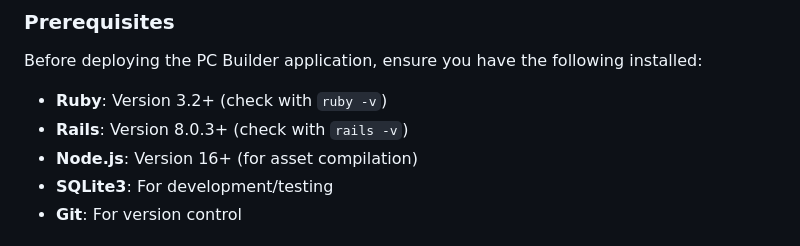
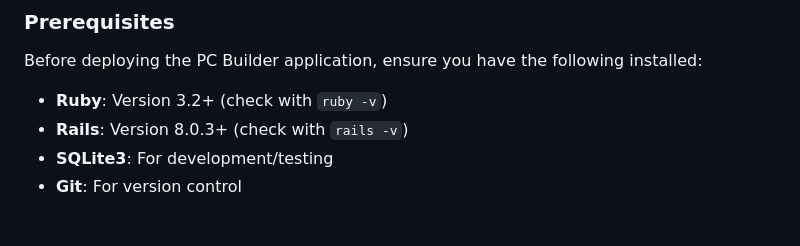
Before and after one commit to harshwadhawe/Project-1-SE, a Markdown page: pc_builder/docs/DEPLOYMENT_GUIDE.md, the part around the change. GitHub-like rendering.

Commit message:
Update deployment guide

```diff
--- a/pc_builder/docs/DEPLOYMENT_GUIDE.md
+++ b/pc_builder/docs/DEPLOYMENT_GUIDE.md
@@ -8,7 +8,6 @@ Before deploying the PC Builder application, ensure you have the following insta
 
 - **Ruby**: Version 3.2+ (check with `ruby -v`)
 - **Rails**: Version 8.0.3+ (check with `rails -v`)
-- **Node.js**: Version 16+ (for asset compilation)
 - **SQLite3**: For development/testing
 - **Git**: For version control
 
```
